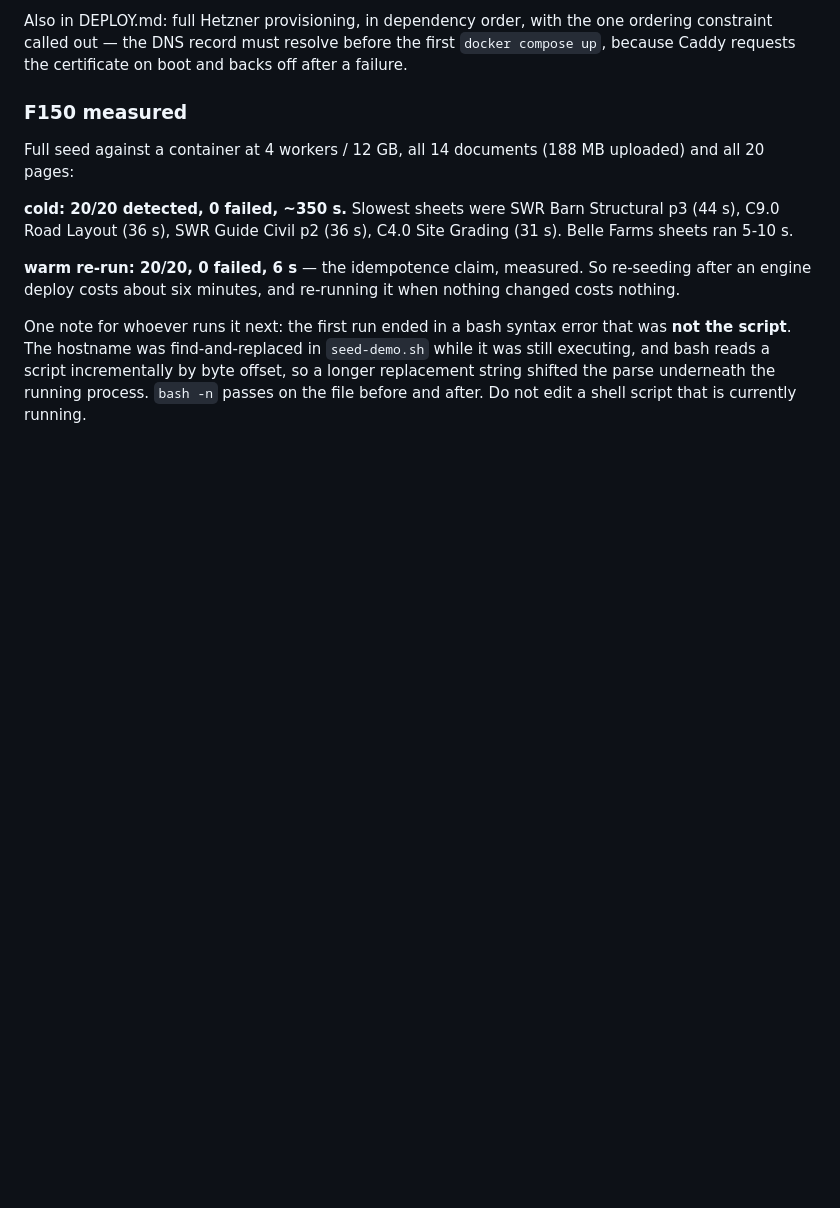
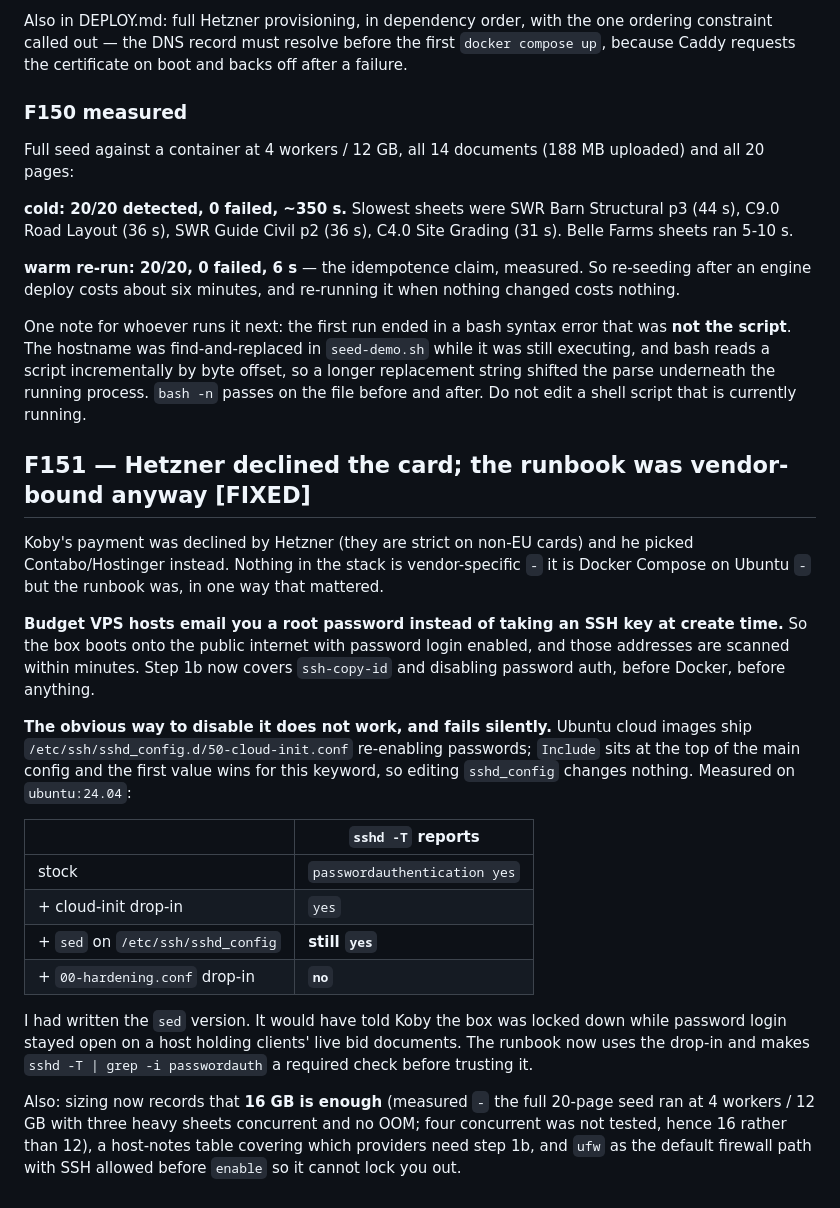
Before and after one commit to AtlasSolutions100/CET, a Markdown page: FINDINGS-2026-08-22.md, the part around the change. Rendered like a GitHub page; blank space fills up the shorter version.

```diff
--- a/FINDINGS-2026-08-22.md
+++ b/FINDINGS-2026-08-22.md
@@ -2815,3 +2815,39 @@ that was **not the script**. The hostname was find-and-replaced in
 incrementally by byte offset, so a longer replacement string shifted the parse
 underneath the running process. `bash -n` passes on the file before and after.
 Do not edit a shell script that is currently running.
+
+## F151 — Hetzner declined the card; the runbook was vendor-bound anyway [FIXED]
+
+Koby's payment was declined by Hetzner (they are strict on non-EU cards) and he
+picked Contabo/Hostinger instead. Nothing in the stack is vendor-specific
+`-` it is Docker Compose on Ubuntu `-` but the runbook was, in one way that
+mattered.
+
+**Budget VPS hosts email you a root password instead of taking an SSH key at
+create time.** So the box boots onto the public internet with password login
+enabled, and those addresses are scanned within minutes. Step 1b now covers
+`ssh-copy-id` and disabling password auth, before Docker, before anything.
+
+**The obvious way to disable it does not work, and fails silently.** Ubuntu
+cloud images ship `/etc/ssh/sshd_config.d/50-cloud-init.conf` re-enabling
+passwords; `Include` sits at the top of the main config and the first value
+wins for this keyword, so editing `sshd_config` changes nothing. Measured on
+`ubuntu:24.04`:
+
+| | `sshd -T` reports |
+|---|---|
+| stock | `passwordauthentication yes` |
+| + cloud-init drop-in | `yes` |
+| + `sed` on `/etc/ssh/sshd_config` | **still `yes`** |
+| + `00-hardening.conf` drop-in | **`no`** |
+
+I had written the `sed` version. It would have told Koby the box was locked
+down while password login stayed open on a host holding clients' live bid
+documents. The runbook now uses the drop-in and makes
+`sshd -T | grep -i passwordauth` a required check before trusting it.
+
+Also: sizing now records that **16 GB is enough** (measured `-` the full
+20-page seed ran at 4 workers / 12 GB with three heavy sheets concurrent and no
+OOM; four concurrent was not tested, hence 16 rather than 12), a host-notes
+table covering which providers need step 1b, and `ufw` as the default firewall
+path with SSH allowed before `enable` so it cannot lock you out.
```
Also changed, not shown: DEPLOY.md (+54 -10 lines).
